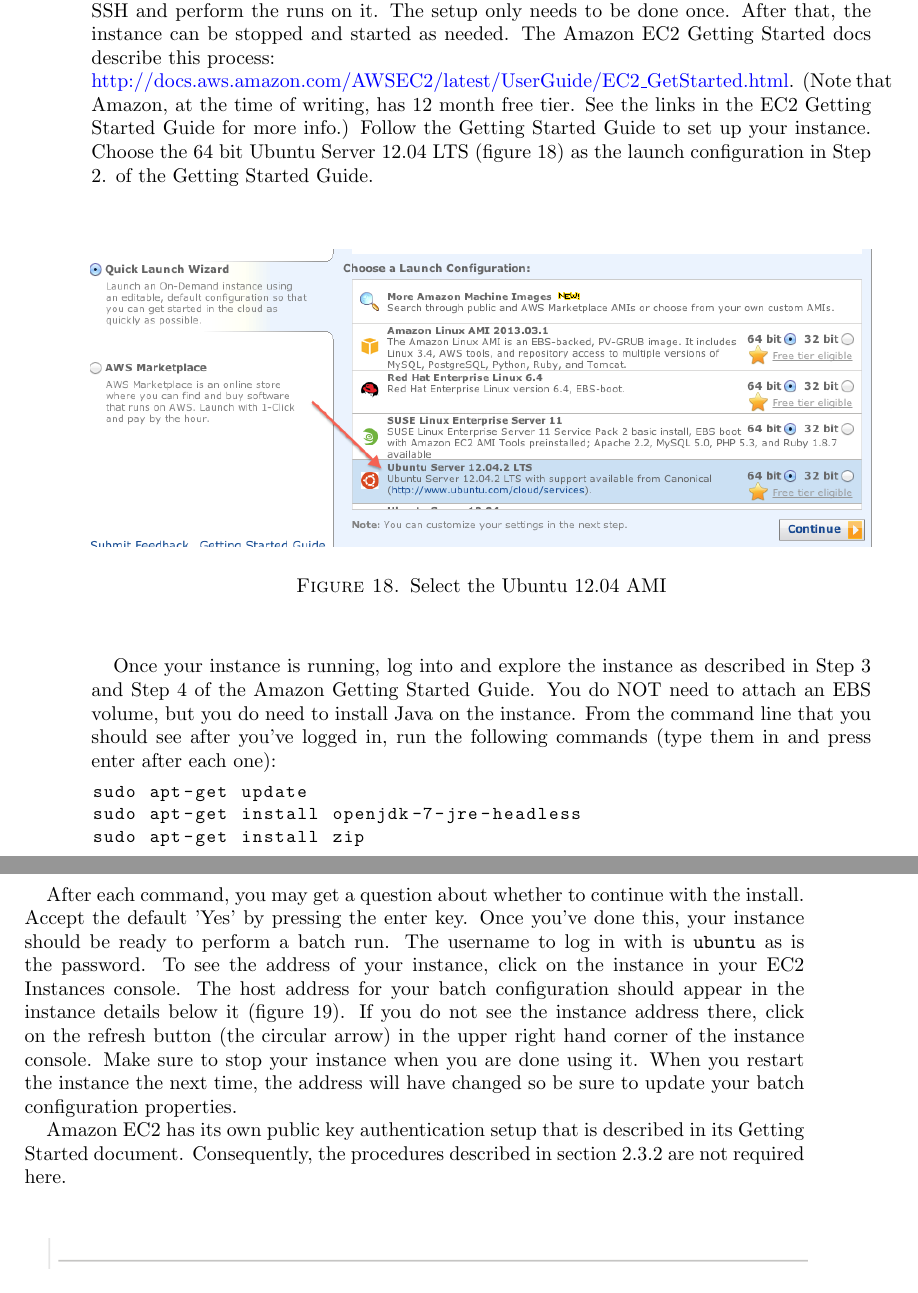
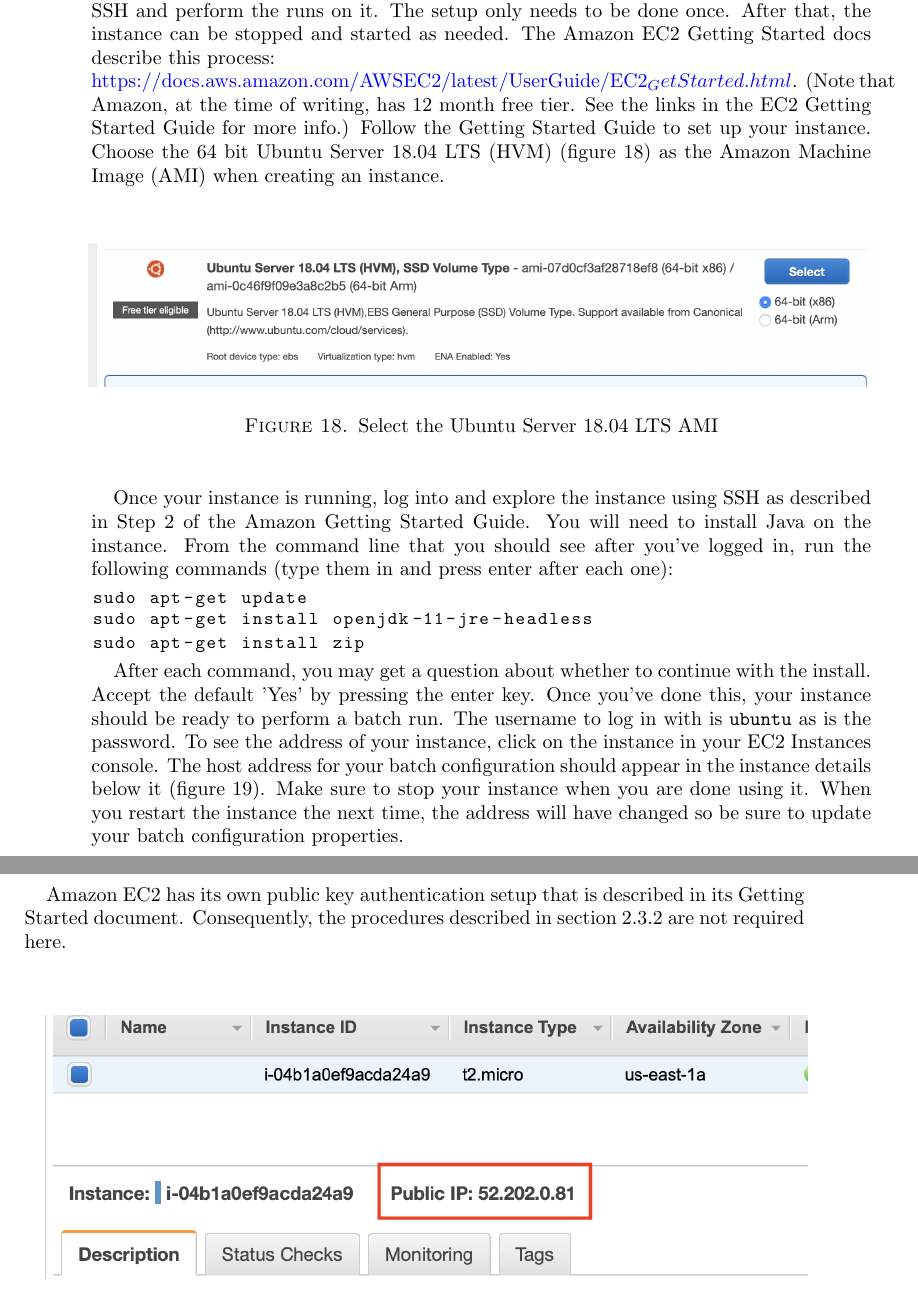
Before and after one commit to Repast/repast.simphony.docs, a LaTeX paper (docs/BatchRunGettingStarted/RepastBatchRunsGettingStarted.tex): two parts of pages 22 and 23 of 28 before the commit and two parts of pages 22 and 23 of 27 after it, joined at a grey line, cut so that both start at the same text. Compiled offline with pdfLaTeX.

Commit message:
Updated Amazon EC2 text and images

```diff
--- a/docs/BatchRunGettingStarted/RepastBatchRunsGettingStarted.tex
+++ b/docs/BatchRunGettingStarted/RepastBatchRunsGettingStarted.tex
@@ -645,7 +645,7 @@
 \subsection{Amazon Cloud Services}
 Amazon Elastic Compute Cloud (Amazon EC2) is a web service that provides resizable compute capacity in the cloud. It is designed to make web-scale computing easier for developers. It is possible to use this remote compute capacity to perform remote batch runs. More on Amazon's EC2 can be found at  \href{http://docs.aws.amazon.com/AWSEC2/latest/UserGuide/concepts.html}{http://docs.aws.amazon.com/AWSEC2/latest/UserGuide/concepts.html}.
 
-Amazon EC2 based batch runs begin with setting up a remote machine instance that runs an Amazon Machine Image (AMI). The batch run will login into this instance using SSH and perform the runs on it. The setup only needs to be done once. After that, the instance can be stopped and started as needed. The Amazon EC2 Getting Started docs describe this process: \href{http://docs.aws.amazon.com/AWSEC2/latest/UserGuide/EC2_GetStarted.html}{\\http://docs.aws.amazon.com/AWSEC2/latest/UserGuide/EC2\_GetStarted.html}. (Note that Amazon, at the time of writing, has 12 month free tier. See the links in the EC2 Getting Started Guide for more info.) Follow the Getting Started Guide to set up your instance. Choose the 64 bit Ubuntu Server 12.04 LTS (figure \ref{fig:ubuntu_ami}) as the launch configuration in Step 2. of the Getting Started Guide.
+Amazon EC2 based batch runs begin with setting up a remote machine instance that runs an Amazon Machine Image (AMI). The batch run will login into this instance using SSH and perform the runs on it. The setup only needs to be done once. After that, the instance can be stopped and started as needed. The Amazon EC2 Getting Started docs describe this process: \href{hhttps://docs.aws.amazon.com/AWSEC2/latest/UserGuide/EC2_GetStarted.html}{\\https://docs.aws.amazon.com/AWSEC2/latest/UserGuide/EC2_GetStarted.html}. (Note that Amazon, at the time of writing, has 12 month free tier. See the links in the EC2 Getting Started Guide for more info.) Follow the Getting Started Guide to set up your instance. Choose the 64 bit Ubuntu Server 18.04 LTS (HVM) (figure \ref{fig:ubuntu_ami}) as the Amazon Machine Image (AMI) when creating an instance.
 
 \begin{figure}[h]
 \begin{center}
@@ -653,20 +653,20 @@
 \centerline {
 \includegraphics[width=6in]{images/ubuntu_ami.png}
 }
-\caption{Select the Ubuntu 12.04 AMI}
+\caption{Select the Ubuntu Server 18.04 LTS AMI}
 \label{fig:ubuntu_ami}
 \end{center}
 \end{figure}
 
-Once your instance is running, log into and explore the instance as described in Step 3 and Step 4 of the Amazon Getting Started Guide. You do NOT need to attach an EBS volume, but you do need to install Java on the instance. From the command line that you should see after you've logged in, run the following commands (type them in and press enter after each one):
+Once your instance is running, log into and explore the instance using SSH as described in Step 2 of the Amazon Getting Started Guide. You will need to install Java on the instance. From the command line that you should see after you've logged in, run the following commands (type them in and press enter after each one):
 
 \begin{Verbatim}
 sudo apt-get update
-sudo apt-get install openjdk-7-jre-headless
+sudo apt-get install openjdk-11-jre-headless
 sudo apt-get install zip
 \end{Verbatim}
 
-After each command, you may get a question about whether to continue with the install. Accept the default 'Yes' by pressing the enter key. Once you've done this, your instance should be ready to perform a batch run. The username to log in with is {\tt ubuntu} as is the password. To see the address of your instance, click on the instance in your EC2 Instances console. The host address for your batch configuration should appear in the instance details below it (figure \ref{fig:instance_addr}). If you do not see the instance address there, click on the refresh button (the circular arrow) in the upper right hand corner of the instance console. Make sure to stop your instance when you are done using it. When you restart the instance the next time, the address will have changed so be sure to update your batch configuration properties.
+After each command, you may get a question about whether to continue with the install. Accept the default 'Yes' by pressing the enter key. Once you've done this, your instance should be ready to perform a batch run. The username to log in with is {\tt ubuntu} as is the password. To see the address of your instance, click on the instance in your EC2 Instances console. The host address for your batch configuration should appear in the instance details below it (figure \ref{fig:instance_addr}). Make sure to stop your instance when you are done using it. When you restart the instance the next time, the address will have changed so be sure to update your batch configuration properties.
 
 Amazon EC2 has its own public key authentication setup that is described in its Getting Started document. Consequently, the procedures described in section \ref{sec:distributed_runs} are not required here.
 
```
Also changed, not shown: docs/BatchRunGettingStarted/images/instance_addr.png, docs/BatchRunGettingStarted/images/ubuntu_ami.png.
